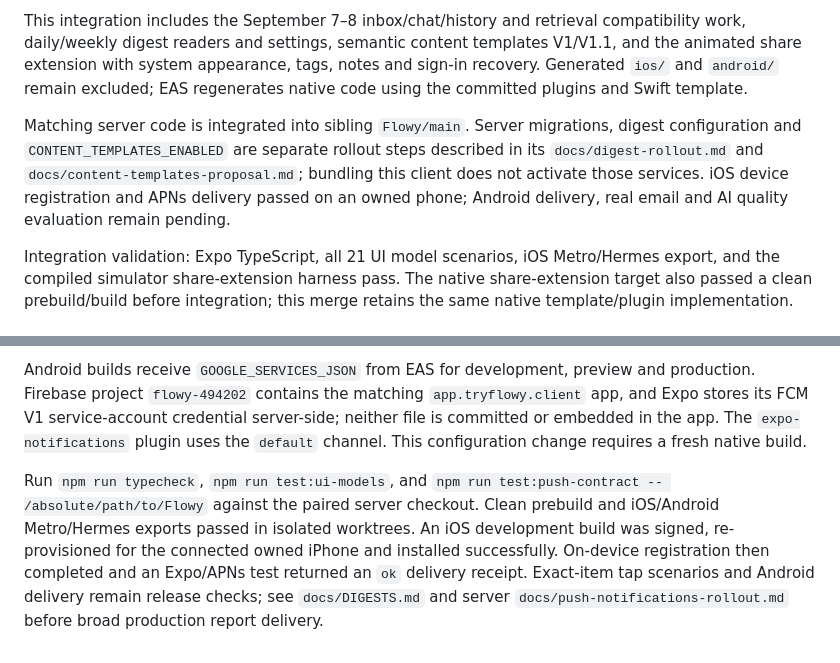
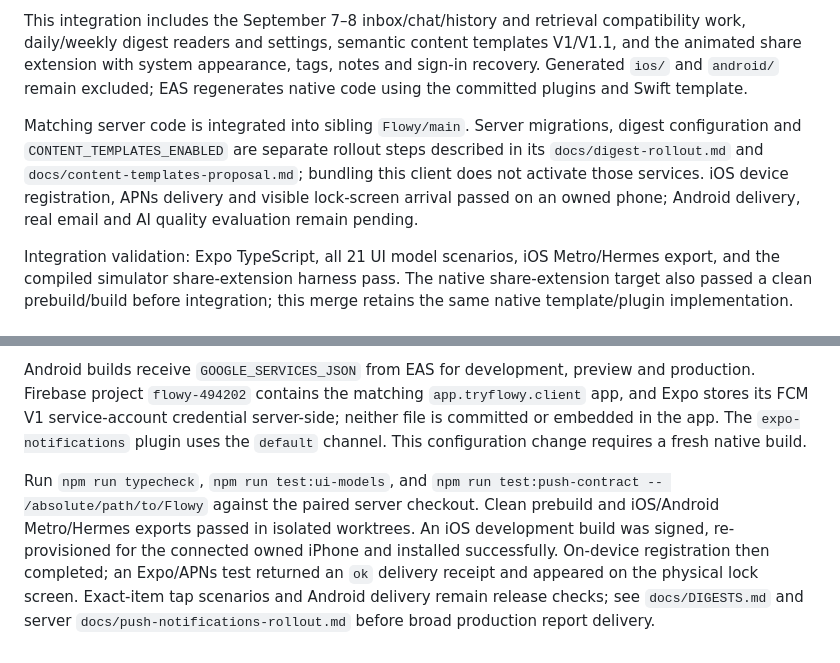
Before and after one commit to carlosjunod/flowyApp, a Markdown page: README.md, 2 parts joined by grey strips. Rendered like a GitHub page.

Commit message:
[CYCLE-18] record physical iOS push arrival

```diff
--- a/README.md
+++ b/README.md
@@ -165,7 +165,7 @@ npx eas-cli@latest build --platform ios --profile production --auto-submit
 
 This integration includes the September 7–8 inbox/chat/history and retrieval compatibility work, daily/weekly digest readers and settings, semantic content templates V1/V1.1, and the animated share extension with system appearance, tags, notes and sign-in recovery. Generated `ios/` and `android/` remain excluded; EAS regenerates native code using the committed plugins and Swift template.
 
-Matching server code is integrated into sibling `Flowy/main`. Server migrations, digest configuration and `CONTENT_TEMPLATES_ENABLED` are separate rollout steps described in its `docs/digest-rollout.md` and `docs/content-templates-proposal.md`; bundling this client does not activate those services. iOS device registration and APNs delivery passed on an owned phone; Android delivery, real email and AI quality evaluation remain pending.
+Matching server code is integrated into sibling `Flowy/main`. Server migrations, digest configuration and `CONTENT_TEMPLATES_ENABLED` are separate rollout steps described in its `docs/digest-rollout.md` and `docs/content-templates-proposal.md`; bundling this client does not activate those services. iOS device registration, APNs delivery and visible lock-screen arrival passed on an owned phone; Android delivery, real email and AI quality evaluation remain pending.
 
 Integration validation: Expo TypeScript, all 21 UI model scenarios, iOS Metro/Hermes export, and the compiled simulator share-extension harness pass. The native share-extension target also passed a clean prebuild/build before integration; this merge retains the same native template/plugin implementation.
 
@@ -176,4 +176,4 @@ Settings → Notifications and Digest Settings now share the device registration
 
 Android builds receive `GOOGLE_SERVICES_JSON` from EAS for development, preview and production. Firebase project `flowy-494202` contains the matching `app.tryflowy.client` app, and Expo stores its FCM V1 service-account credential server-side; neither file is committed or embedded in the app. The `expo-notifications` plugin uses the `default` channel. This configuration change requires a fresh native build.
 
-Run `npm run typecheck`, `npm run test:ui-models`, and `npm run test:push-contract -- /absolute/path/to/Flowy` against the paired server checkout. Clean prebuild and iOS/Android Metro/Hermes exports passed in isolated worktrees. An iOS development build was signed, re-provisioned for the connected owned iPhone and installed successfully. On-device registration then completed and an Expo/APNs test returned an `ok` delivery receipt. Exact-item tap scenarios and Android delivery remain release checks; see `docs/DIGESTS.md` and server `docs/push-notifications-rollout.md` before broad production report delivery.
+Run `npm run typecheck`, `npm run test:ui-models`, and `npm run test:push-contract -- /absolute/path/to/Flowy` against the paired server checkout. Clean prebuild and iOS/Android Metro/Hermes exports passed in isolated worktrees. An iOS development build was signed, re-provisioned for the connected owned iPhone and installed successfully. On-device registration then completed; an Expo/APNs test returned an `ok` delivery receipt and appeared on the physical lock screen. Exact-item tap scenarios and Android delivery remain release checks; see `docs/DIGESTS.md` and server `docs/push-notifications-rollout.md` before broad production report delivery.
```
Also changed, not shown: BLOCKERS.md (+1 -1 lines), docs/DIGESTS.md (+2 -2 lines).
